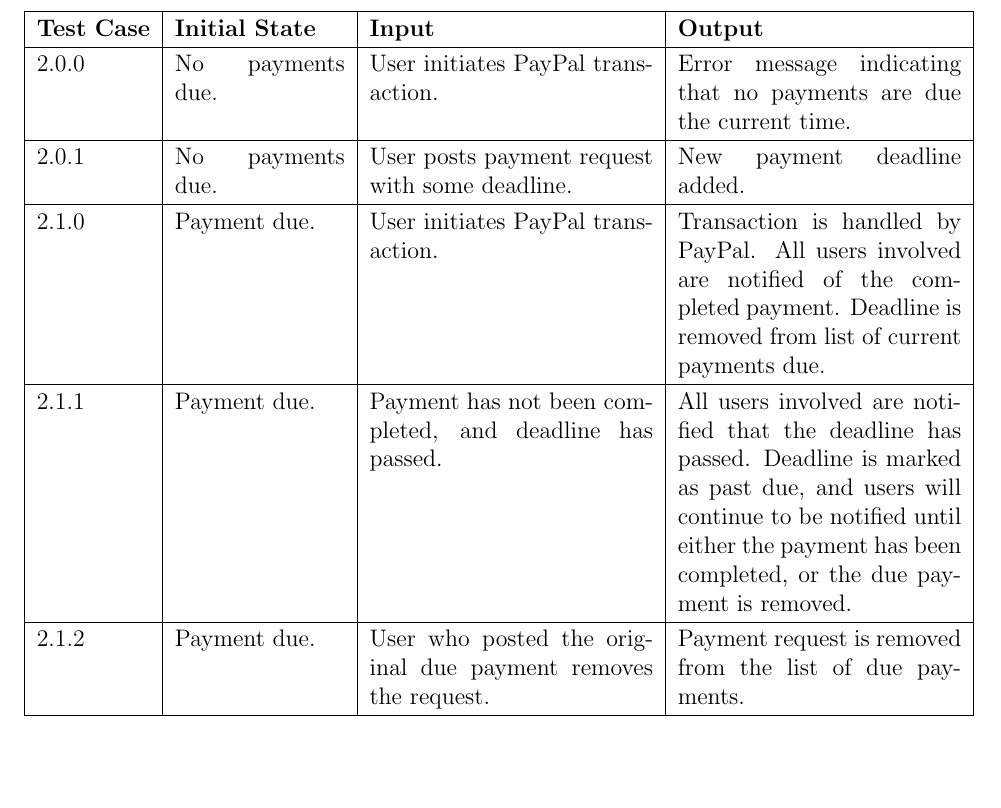
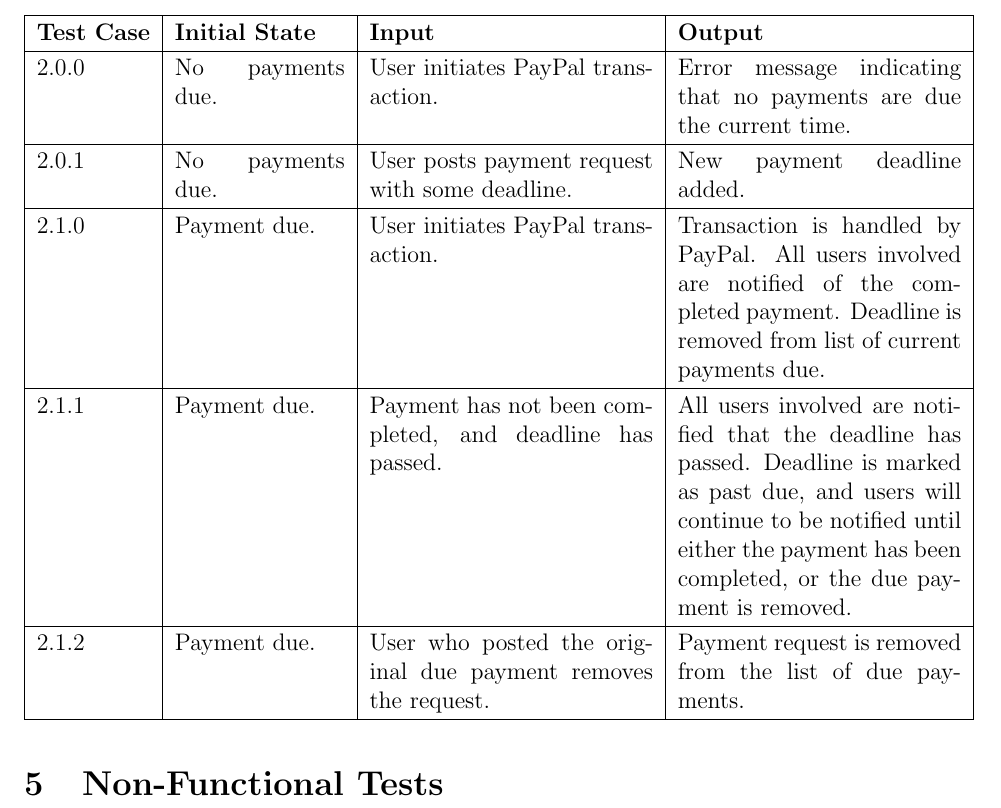
Before and after one commit to lyk2/quarters, a LaTeX document (Documents/Test Plan/quartersTestPlan.tex): part of page 13 of 13, cut so that both start at the same text, the shorter picture padded with empty space. Compiled offline with pdfLaTeX.

Commit message:
update changes

```diff
--- a/Documents/Test Plan/quartersTestPlan.tex
+++ b/Documents/Test Plan/quartersTestPlan.tex
@@ -419,4 +419,8 @@ This document makes use of the Software Test Plan (STP) Template for all of its
 2.1.2 & Payment due. & User who posted the original due payment removes the request. & Payment request is removed from the list of due payments.\\
 \hline
 \end{longtable}
+
+
+%Non-Functional Tests
+\section{Non-Functional Tests}
 \end{document}
```
Also changed, not shown: Documents/Test Plan/quartersTestPlan.pdf, 1 other file.
